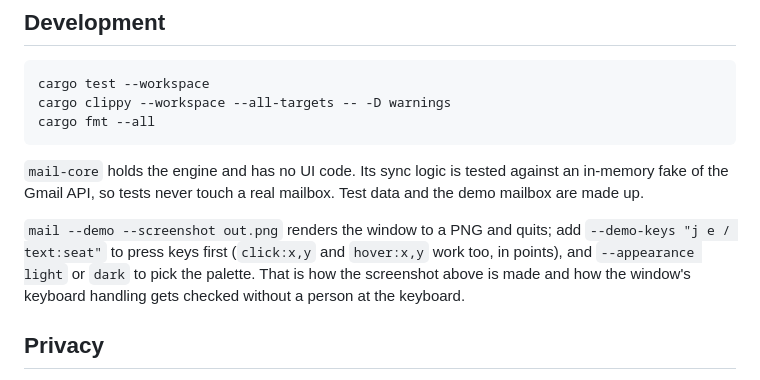
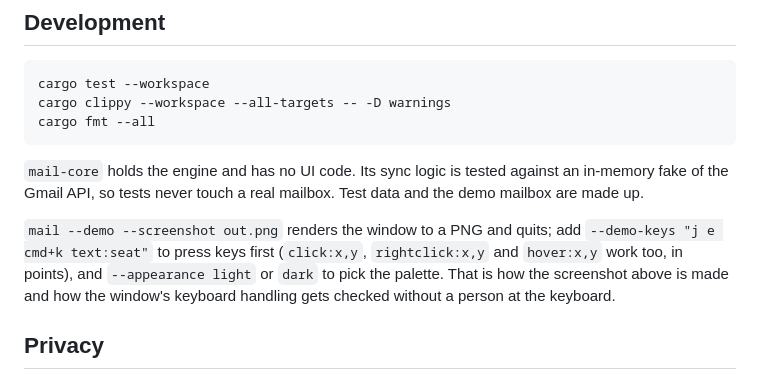
Before and after one commit to fightingentropy/mail, a Markdown page: README.md, the part around one of its changes. Drawn GitHub-style.

```diff
--- a/README.md
+++ b/README.md
@@ -164,9 +176,9 @@ against an in-memory fake of the Gmail API, so tests never touch a real
 mailbox. Test data and the demo mailbox are made up.
 
 `mail --demo --screenshot out.png` renders the window to a PNG and quits;
-add `--demo-keys "j e / text:seat"` to press keys first (`click:x,y` and
-`hover:x,y` work too, in points), and `--appearance light` or `dark` to pick
-the palette. That is how the screenshot above is made and how the window's
+add `--demo-keys "j e cmd+k text:seat"` to press keys first (`click:x,y`,
+`rightclick:x,y` and `hover:x,y` work too, in points), and `--appearance
+light` or `dark` to pick the palette. That is how the screenshot above is made and how the window's
 keyboard handling gets checked without a person at the keyboard.
 
 ## Privacy
```
Also changed, not shown: other parts of README.md (+29 -17 lines), docs/design.md (+16 -2 lines), docs/window.png, 10 other files.
